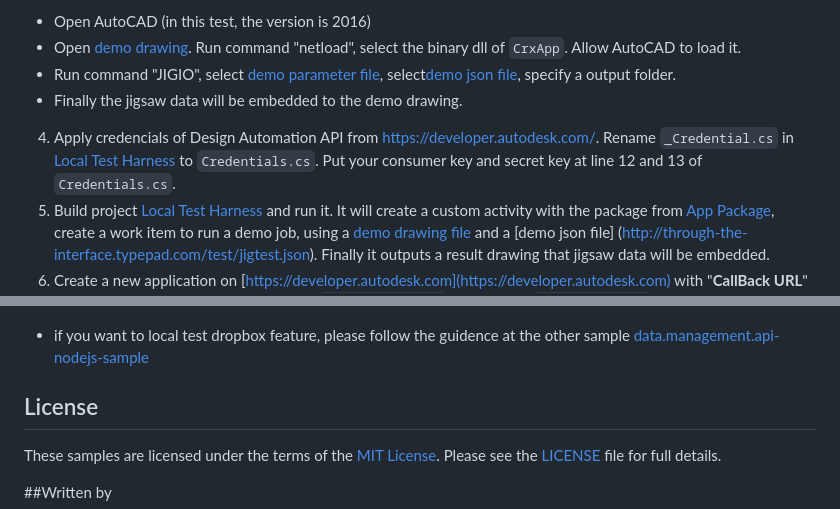
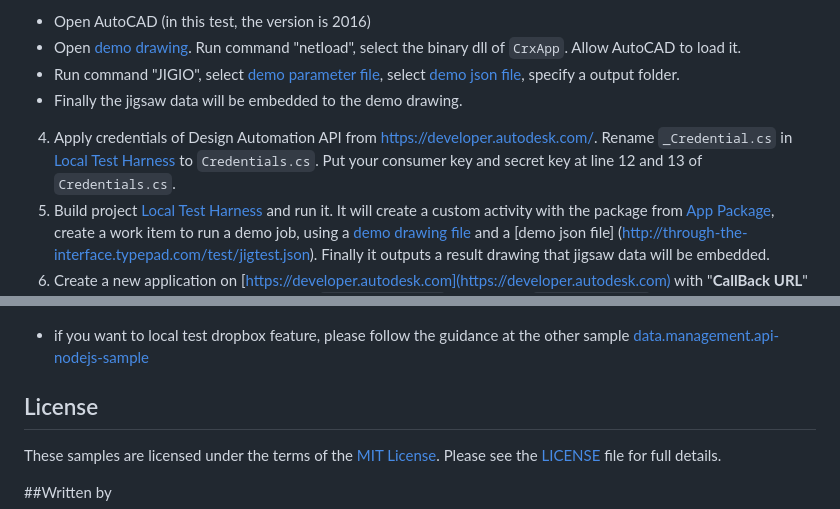
Before and after one commit to xiaodongliang/design.automation-data.management-jigsaw.sample, a Markdown page: README.md, 2 parts joined by grey strips. Rendered like a GitHub page.

```diff
--- a/README.md
+++ b/README.md
@@ -28,9 +34,9 @@ Try this sample live at https://forge-dm-design-auto.herokuapp.com/# (or see it
 3. Build project [App Package](management/CrxApp). It is better to test with local AutoCAD to verify the process. Steps:
   * Open AutoCAD (in this test, the version is 2016)
   * Open [demo drawing](assets/DWGTest1.dwg). Run command "netload", select the binary dll of `CrxApp`. Allow AutoCAD to load it.
-  * Run command "JIGIO", select [demo parameter file](assets/parameters.txt), select[demo json file](assets/jigtest.json),  specify a output folder.
+  * Run command "JIGIO", select [demo parameter file](assets/parameters.txt), select [demo json file](assets/jigtest.json),  specify a output folder.
   * Finally the jigsaw data will be embedded to the demo drawing.
-4. Apply credencials of Design Automation API from https://developer.autodesk.com/. Rename `_Credential.cs` in [Local Test Harness](management/ActivityManager) to `Credentials.cs`. Put your consumer key and secret key at line 12 and 13 of `Credentials.cs`.
+4. Apply credentials of Design Automation API from https://developer.autodesk.com/. Rename `_Credential.cs` in [Local Test Harness](management/ActivityManager) to `Credentials.cs`. Put your consumer key and secret key at line 12 and 13 of `Credentials.cs`.
 5. Build project [Local Test Harness](management/ActivityManager) and run it. It will create a custom activity with the package from [App Package](management/CrxApp), create a work item to run a demo job, using a [demo drawing file](http://download.autodesk.com/us/support/files/autocad_2015_templates/acad.dwt) and a [demo json file] (http://through-the-interface.typepad.com/test/jigtest.json). Finally it outputs a result drawing that jigsaw data will be embedded.
 6. Create a new application on [https://developer.autodesk.com](https://developer.autodesk.com) with "**CallBack URL**" set to your own server address.  Rename `_config-prod.js` in [Routes](/routes) to `config-prod.js`. Put your consumer key and secret  at line 8 and 9 of `config-prod.js`.
 
@@ -54,7 +60,7 @@ Try this sample live at https://forge-dm-design-auto.herokuapp.com/# (or see it
 
  [![](assets/demo-callback-production-dropbox.jpg)]
 
-* if you want to local test dropbox feature, please follow the guidence at the other sample [data.management.api-nodejs-sample](https://github.com/Developer-Autodesk/data.management.api-nodejs-sample)
+* if you want to local test dropbox feature, please follow the guidance at the other sample [data.management.api-nodejs-sample](https://github.com/Developer-Autodesk/data.management.api-nodejs-sample)
 
 
 
```
Also changed, not shown: other parts of README.md (+9 -3 lines), assets/resultdwg.png (added), assets/sourcedwg.png (added), 1 other file.
